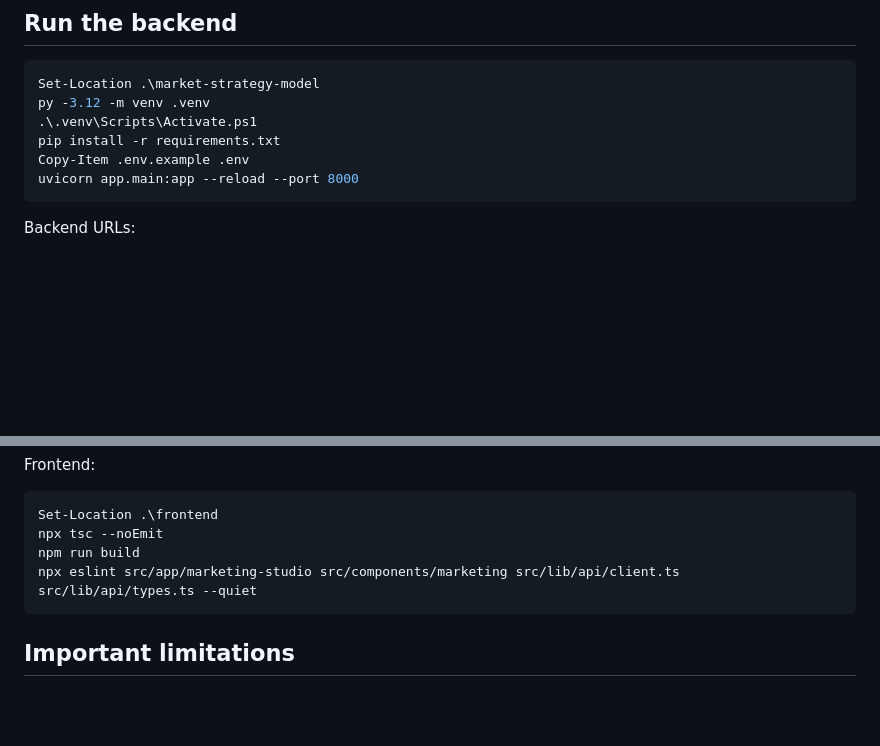
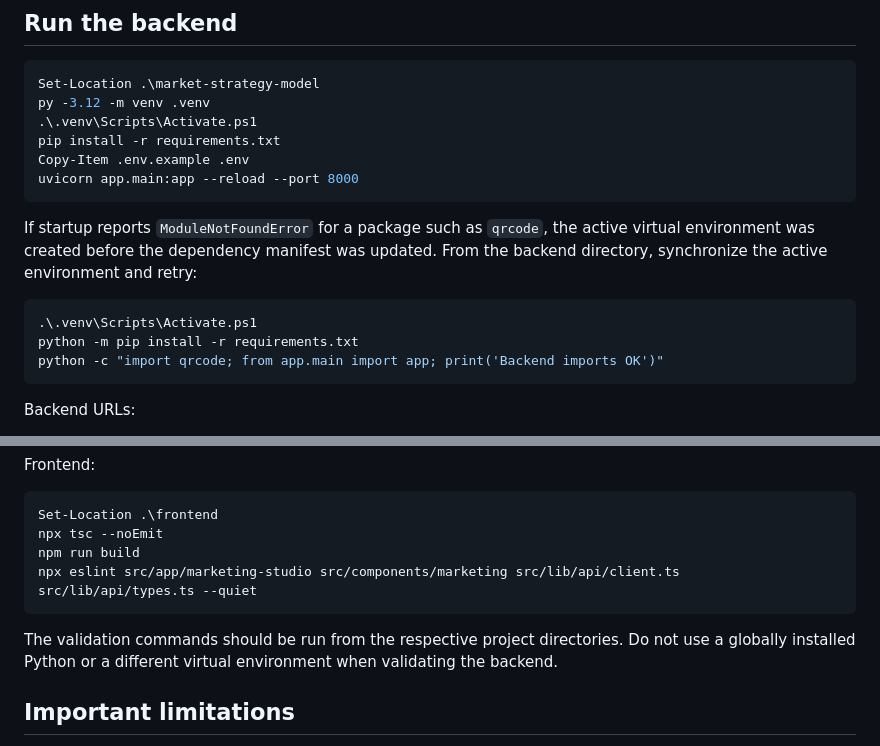
Before and after one commit to THARUN-KRSHN/ai_bhoomi_trndo_reloaded, a Markdown page: README.md, 2 parts joined by grey strips. GitHub-like rendering; blank space fills up the shorter version.

````diff
--- a/README.md
+++ b/README.md
@@ -28,6 +28,14 @@ py -3.12 -m venv .venv
 pip install -r requirements.txt
 Copy-Item .env.example .env
 uvicorn app.main:app --reload --port 8000
+```
+
+If startup reports `ModuleNotFoundError` for a package such as `qrcode`, the active virtual environment was created before the dependency manifest was updated. From the backend directory, synchronize the active environment and retry:
+
+```powershell
+.\.venv\Scripts\Activate.ps1
+python -m pip install -r requirements.txt
+python -c "import qrcode; from app.main import app; print('Backend imports OK')"
 ```
 
 Backend URLs:
@@ -78,6 +86,8 @@ npm run build
 npx eslint src/app/marketing-studio src/components/marketing src/lib/api/client.ts src/lib/api/types.ts --quiet
 ```
 
+The validation commands should be run from the respective project directories. Do not use a globally installed Python or a different virtual environment when validating the backend.
+
 ## Important limitations
 
 - Demo mode is explicitly labelled and must not send real Telegram messages or create real payment requests.
````
Also changed, not shown: market-strategy-model/README.md (+10 -0 lines).
